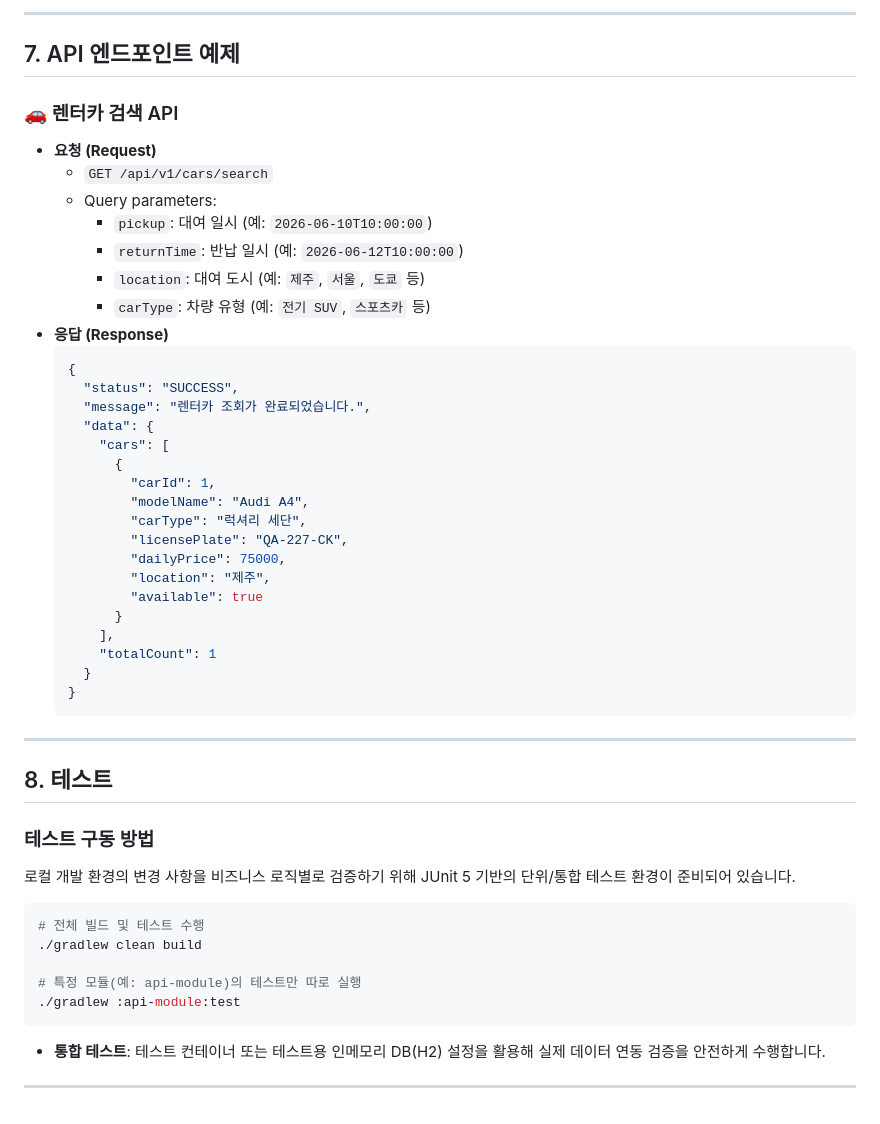
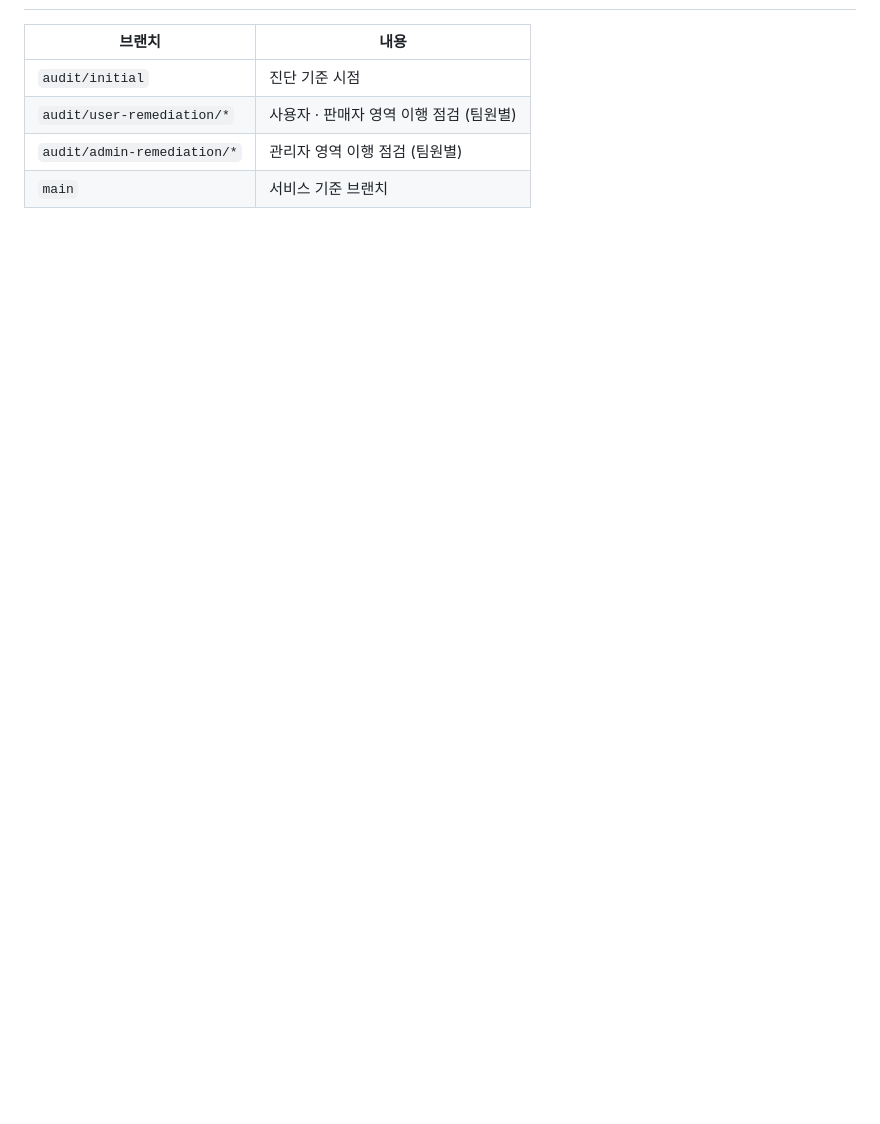
Before and after one commit to UR-VULN/Onde_Backend, a Markdown page: README.md, the part around one of its changes. Rendered like a GitHub page; blank space fills up the shorter version.

````diff
--- a/README.md
+++ b/README.md
@@ -132,49 +54,6 @@ graph TD
----
-
-## 7. API 엔드포인트 예제
-### 🚗 렌터카 검색 API
-* **요청 (Request)**
-  * `GET /api/v1/cars/search`
-  * Query parameters:
-    * `pickup`: 대여 일시 (예: `2026-06-10T10:00:00`)
-    * `returnTime`: 반납 일시 (예: `2026-06-12T10:00:00`)
-    * `location`: 대여 도시 (예: `제주`, `서울`, `도쿄` 등)
-    * `carType`: 차량 유형 (예: `전기 SUV`, `스포츠카` 등)
-* **응답 (Response)**
-  ```json
-  {
-    "status": "SUCCESS",
-    "message": "렌터카 조회가 완료되었습니다.",
-    "data": {
-      "cars": [
-        {
-          "carId": 1,
-          "modelName": "Audi A4",
-          "carType": "럭셔리 세단",
-          "licensePlate": "QA-227-CK",
-          "dailyPrice": 75000,
-          "location": "제주",
-          "available": true
-        }
-      ],
-      "totalCount": 1
-    }
-  }
-  ```
-
----
-
-## 8. 테스트
-### 테스트 구동 방법
-로컬 개발 환경의 변경 사항을 비즈니스 로직별로 검증하기 위해 JUnit 5 기반의 단위/통합 테스트 환경이 준비되어 있습니다.
-
-```bash
-# 전체 빌드 및 테스트 수행
-./gradlew clean build
-
-# 특정 모듈(예: api-module)의 테스트만 따로 실행
-./gradlew :api-module:test
-```
-* **통합 테스트**: 테스트 컨테이너 또는 테스트용 인메모리 DB(H2) 설정을 활용해 실제 데이터 연동 검증을 안전하게 수행합니다.
-
----
+| 브랜치 | 내용 |
+|---|---|
+| `audit/initial` | 진단 기준 시점 |
+| `audit/user-remediation/*` | 사용자 · 판매자 영역 이행 점검 (팀원별) |
+| `audit/admin-remediation/*` | 관리자 영역 이행 점검 (팀원별) |
+| `main` | 서비스 기준 브랜치 |
````
Also changed, not shown: other parts of README.md (+36 -114 lines).
